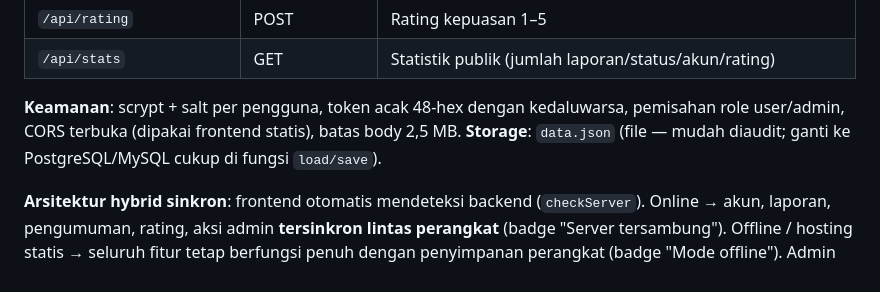
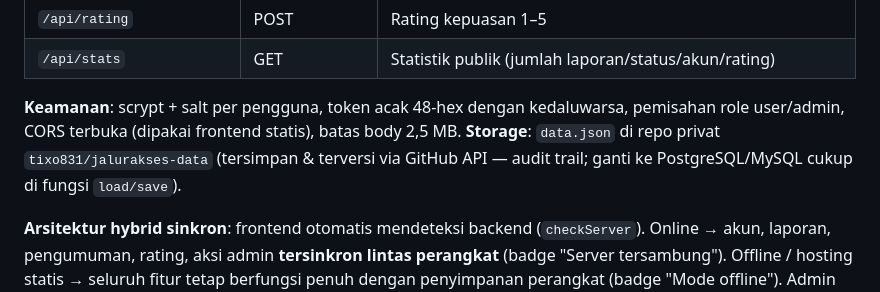
Before and after one commit to tixo831/jalurakses, a Markdown page: README.md, the part around the change. GitHub-like rendering.

Commit message:
Docs v21: data demo + database persisten (GitHub privat)

```diff
--- a/README.md
+++ b/README.md
@@ -53,7 +53,7 @@ Backend REST dibangun dengan **framework Express 4** (routing deklaratif, middle
 | `/api/rating` | POST | Rating kepuasan 1–5 |
 | `/api/stats` | GET | Statistik publik (jumlah laporan/status/akun/rating) |
 
-**Keamanan**: scrypt + salt per pengguna, token acak 48-hex dengan kedaluwarsa, pemisahan role user/admin, CORS terbuka (dipakai frontend statis), batas body 2,5 MB. **Storage**: `data.json` (file — mudah diaudit; ganti ke PostgreSQL/MySQL cukup di fungsi `load/save`).
+**Keamanan**: scrypt + salt per pengguna, token acak 48-hex dengan kedaluwarsa, pemisahan role user/admin, CORS terbuka (dipakai frontend statis), batas body 2,5 MB. **Storage**: `data.json` di repo privat `tixo831/jalurakses-data` (tersimpan & terversi via GitHub API — audit trail; ganti ke PostgreSQL/MySQL cukup di fungsi `load/save`).
 
 **Arsitektur hybrid sinkron**: frontend otomatis mendeteksi backend (`checkServer`). Online → akun, laporan, pengumuman, rating, aksi admin **tersinkron lintas perangkat** (badge "Server tersambung"). Offline / hosting statis → seluruh fitur tetap berfungsi penuh dengan penyimpanan perangkat (badge "Mode offline"). Admin dapat menyetel **URL Backend** dari Panel Admin tanpa ubah kode.
 
```
Also changed, not shown: DEPLOY-INFO.md (added, +212 -0 lines).
